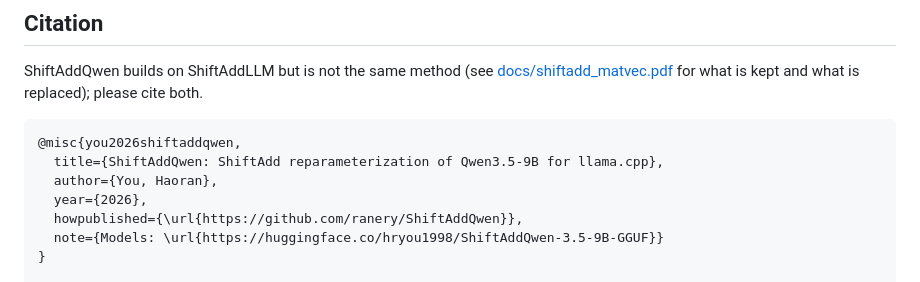
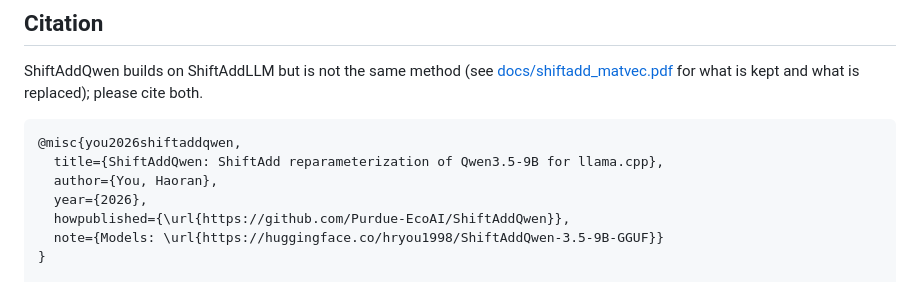
Before and after one commit to Purdue-EcoAI/ShiftAddQwen, a Markdown page: README.md, the part around the change. GitHub-like rendering.

Commit message:
README: repository moved to Purdue-EcoAI; update the citation URL
Co-Authored-By: Claude Opus 5.5 <noreply@anthropic.com>

```diff
--- a/README.md
+++ b/README.md
@@ -167,7 +167,7 @@ for what is kept and what is replaced); please cite both.
   title={ShiftAddQwen: ShiftAdd reparameterization of Qwen3.5-9B for llama.cpp},
   author={You, Haoran},
   year={2026},
-  howpublished={\url{https://github.com/ranery/ShiftAddQwen}},
+  howpublished={\url{https://github.com/Purdue-EcoAI/ShiftAddQwen}},
   note={Models: \url{https://huggingface.co/hryou1998/ShiftAddQwen-3.5-9B-GGUF}}
 }
 
```
